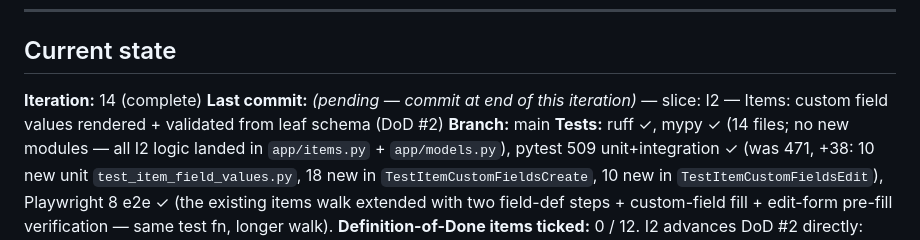
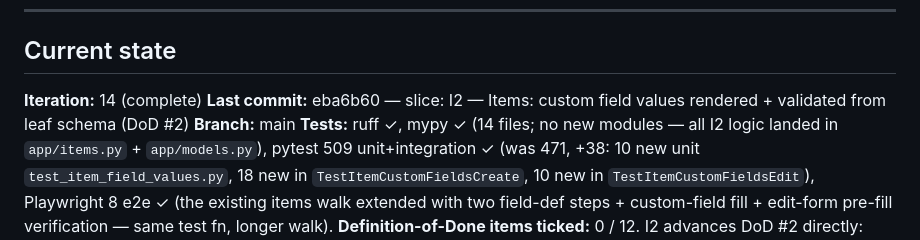
Before and after one commit to micull199/Inventory-tracking-loop, a Markdown page: PROGRESS.md, the part around one of its changes. GitHub-like rendering.

Commit message:
docs: record I2 commit hash in PROGRESS.md
Co-Authored-By: Claude Opus 4.7 (1M context) <noreply@anthropic.com>

```diff
--- a/PROGRESS.md
+++ b/PROGRESS.md
@@ -28,7 +28,7 @@ If the same test or the same problem fails three iterations in a row without mea
 ## Current state
 
 **Iteration:** 14 (complete)
-**Last commit:** *(pending — commit at end of this iteration)* — slice: I2 — Items: custom field values rendered + validated from leaf schema (DoD #2)
+**Last commit:** eba6b60 — slice: I2 — Items: custom field values rendered + validated from leaf schema (DoD #2)
 **Branch:** main
 **Tests:** ruff ✓, mypy ✓ (14 files; no new modules — all I2 logic landed in `app/items.py` + `app/models.py`), pytest 509 unit+integration ✓ (was 471, +38: 10 new unit `test_item_field_values.py`, 18 new in `TestItemCustomFieldsCreate`, 10 new in `TestItemCustomFieldsEdit`), Playwright 8 e2e ✓ (the existing items walk extended with two field-def steps + custom-field fill + edit-form pre-fill verification — same test fn, longer walk).
 **Definition-of-Done items ticked:** 0 / 12. I2 advances DoD #2 directly: "Required custom fields are enforced" is now true (route returns 400 if a required def's submission is empty / unchecked / out-of-options; tests cover every type's required path). #2 still needs Admin coverage (currently Manager-only on create; Admin gets it for free via `require_role`'s "admin always passes" rule but no explicit test) and unique-tracked items (I3). #9 unchanged. No full ticks yet.
```
Also changed, not shown: other parts of PROGRESS.md (+1 -1 lines).
